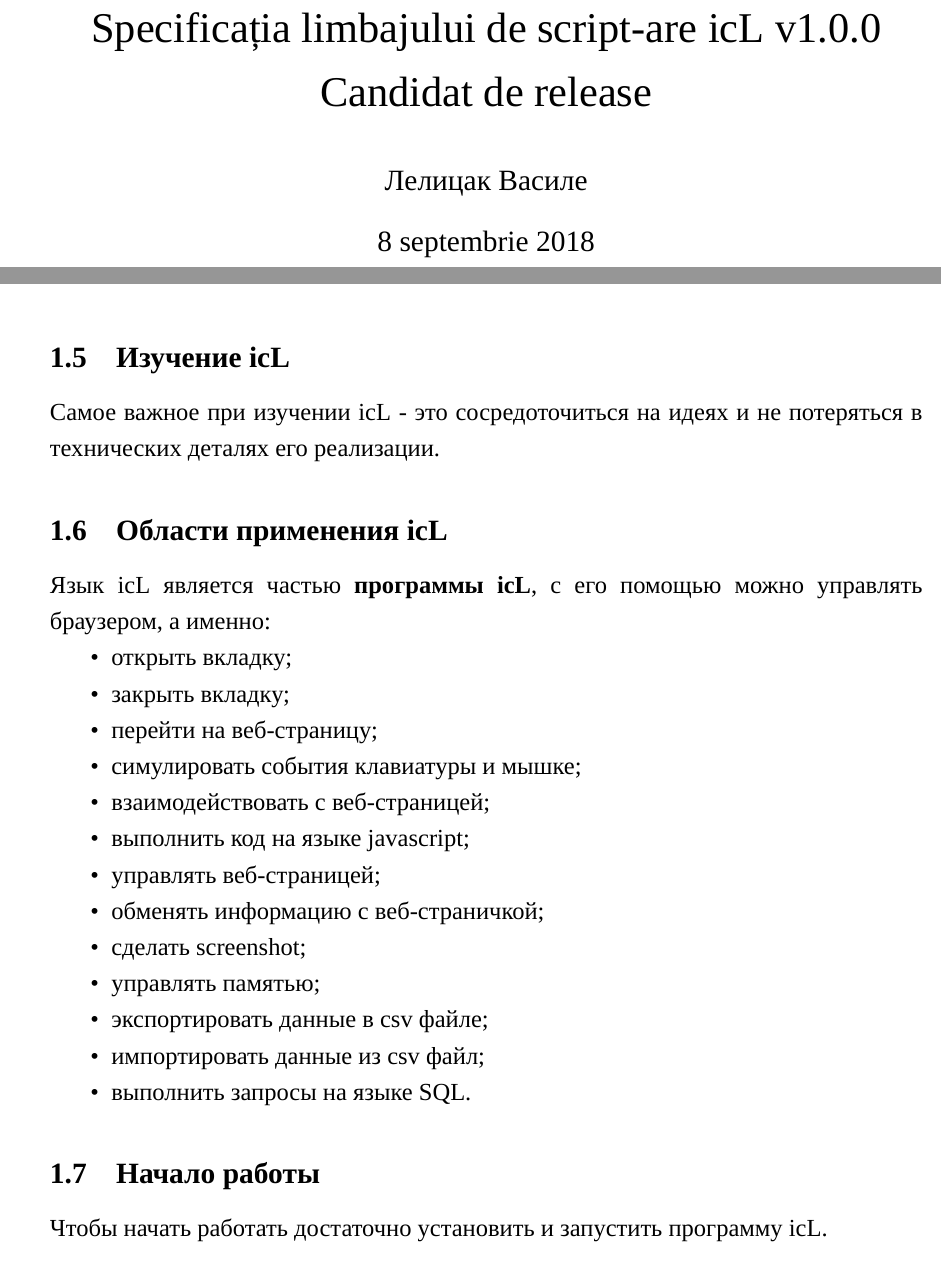
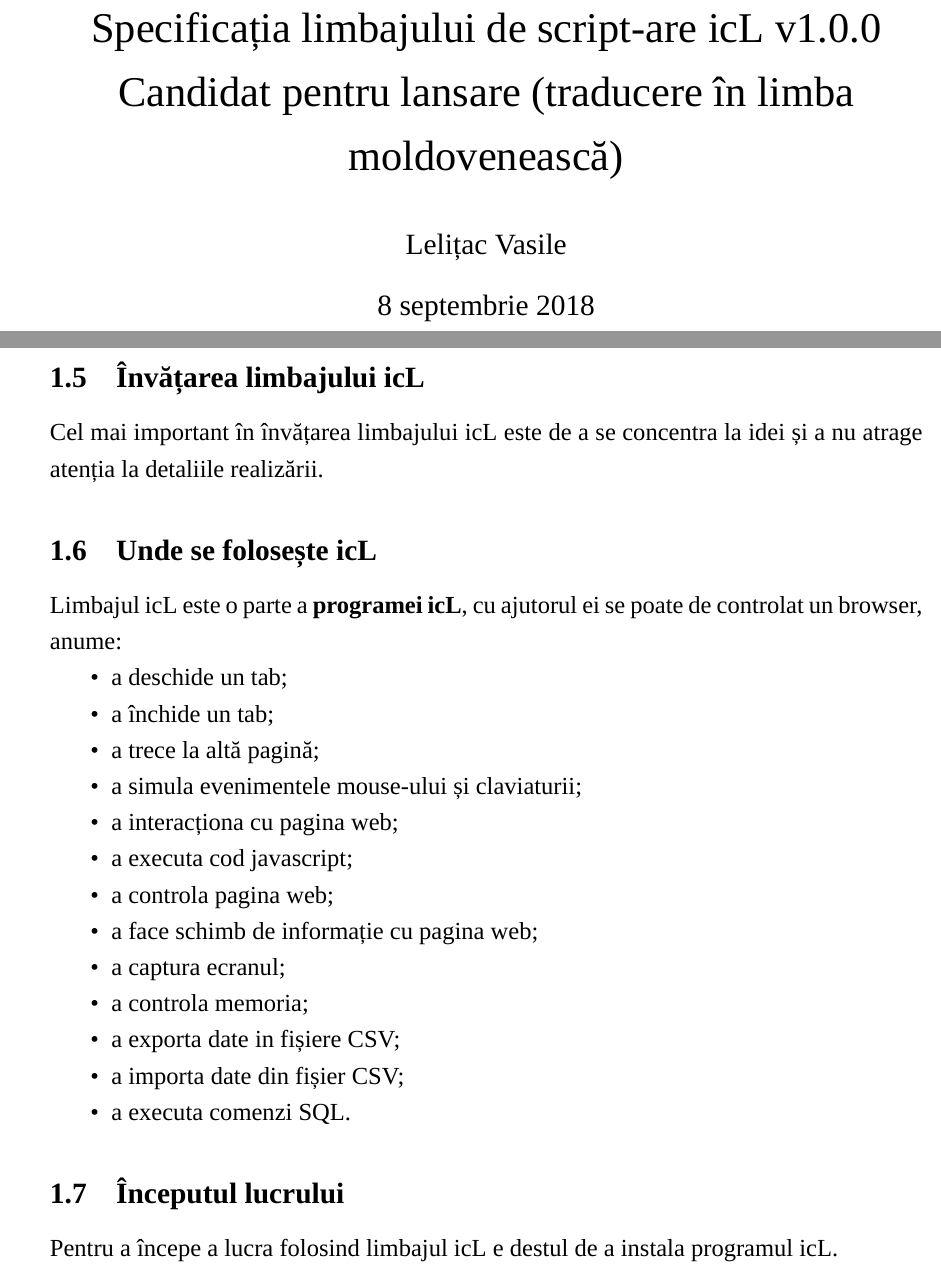
Before and after one commit to web-testing-software/icL, a LaTeX document (standard/moldavian/standart-for-icL-1.0.0.tex, which reads standard/moldavian/header.tex, standard/moldavian/sec-01-0-introduction.tex): two parts of pages 1 and 8 of 171, joined at a grey line, cut so that both start at the same text. Compiled offline with XeLaTeX.

Commit message:
Sec 1 translated to moldavian.

```diff
--- a/standard/moldavian/header.tex
+++ b/standard/moldavian/header.tex
@@ -13 +14,2 @@
 \fancyhead[C]{}
+\fancyhead[R]{Pagina \textmd{\thepage{}-a din \pageref{LastPage}}}
--- a/standard/moldavian/sec-01-0-introduction.tex
+++ b/standard/moldavian/sec-01-0-introduction.tex
@@ -27,42 +28,42 @@ icL - \textbf{язык с С-подобным синтаксисом}, кото
 _log.info "Hello world";
 \end{lstlisting}
 
-\subsection{Изучение icL}
+\subsection{Învățarea limbajului icL}
 
-Самое важное при изучении icL - это сосредоточиться на идеях и не потеряться в технических деталях его реализации.
+Cel mai important în învățarea limbajului icL este de a se concentra la idei și a nu atrage atenția la detaliile realizării.
 
-\subsection{Области применения icL}
+\subsection{Unde se folosește icL}
 
-Язык icL является частью \textbf{программы icL}, с его помощью можно управлять браузером, а именно:
+Limbajul icL este o parte a \textbf{programei icL}, cu ajutorul ei se poate de controlat un browser, anume:
 \begin{icItems}
 \item
-	открыть вкладку;
+	a deschide un tab;
 \item
-	закрыть вкладку;
+	a închide un tab;
 \item
-	перейти на веб-страницу;
+	a trece la altă pagină;
 \item
-	симулировать события клавиатуры и мышке;
+	a simula evenimentele mouse-ului și claviaturii;
 \item
-	взаимодействовать с веб-страницей;
+	a interacționa cu pagina web;
 \item
-	выполнить код на языке javascript;
+	a executa cod javascript;
 \item
-	управлять веб-страницей;
+	a controla pagina web;
 \item
-	обменять информацию с веб-страничкой;
+	a face schimb de informație cu pagina web;
 \item
-	сделать screenshot;
+	a captura ecranul;
 \item
-	управлять памятью;
+	a controla memoria;
 \item
-	экспортировать данные в csv файле;
+	a exporta date in fișiere CSV;
 \item
-	импортировать данные из csv файл;
+	a importa date din fișier CSV;
 \item
-	выполнить запросы на языке SQL.
+	a executa comenzi SQL.
 \end{icItems}
 
-\subsection{Начало работы}
+\subsection{Începutul lucrului}
 
-Чтобы начать работать достаточно установить и запустить программу icL.
+Pentru a începe a lucra folosind limbajul icL e destul de a instala programul icL.
--- a/standard/moldavian/standart-for-icL-1.0.0.tex
+++ b/standard/moldavian/standart-for-icL-1.0.0.tex
@@ -43,8 +43,8 @@
 	\fancyhead[R]{\textmd{\thepage{}}}
 }{}
 
-\title{Specificația limbajului de script-are icL v1.0.0 Candidat de release}
-\author{Лелицак Василе}
+\title{Specificația limbajului de script-are icL v1.0.0 Candidat pentru lansare (traducere în limba moldovenească)}
+\author{Lelițac Vasile}
 
 \maketitle
 
```
Also changed, not shown: standard/moldavian/header.tex (30 more changed lines), standard/moldavian/sec-01-0-introduction.tex (25 more changed lines), 1 other file.
